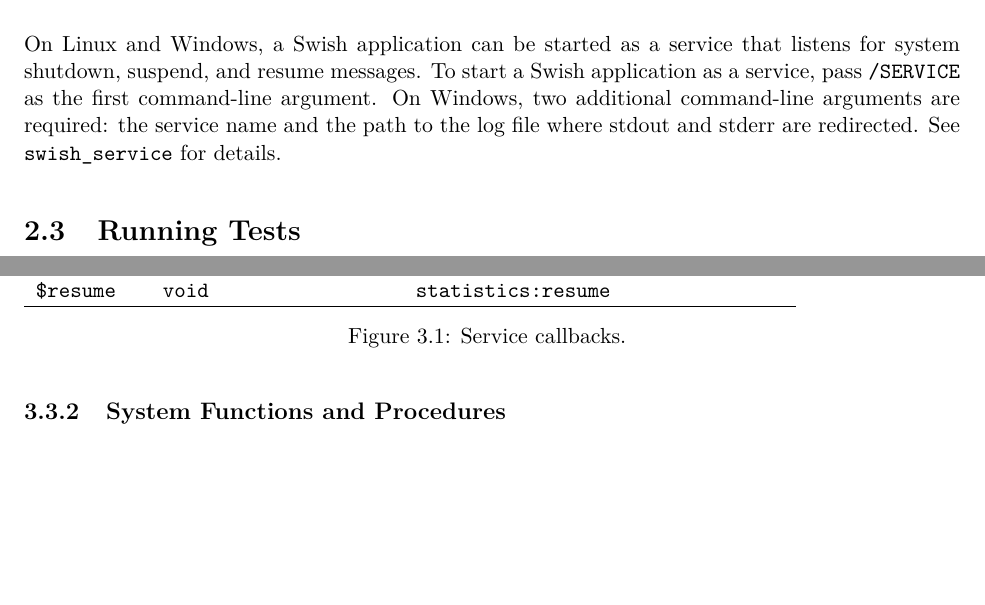
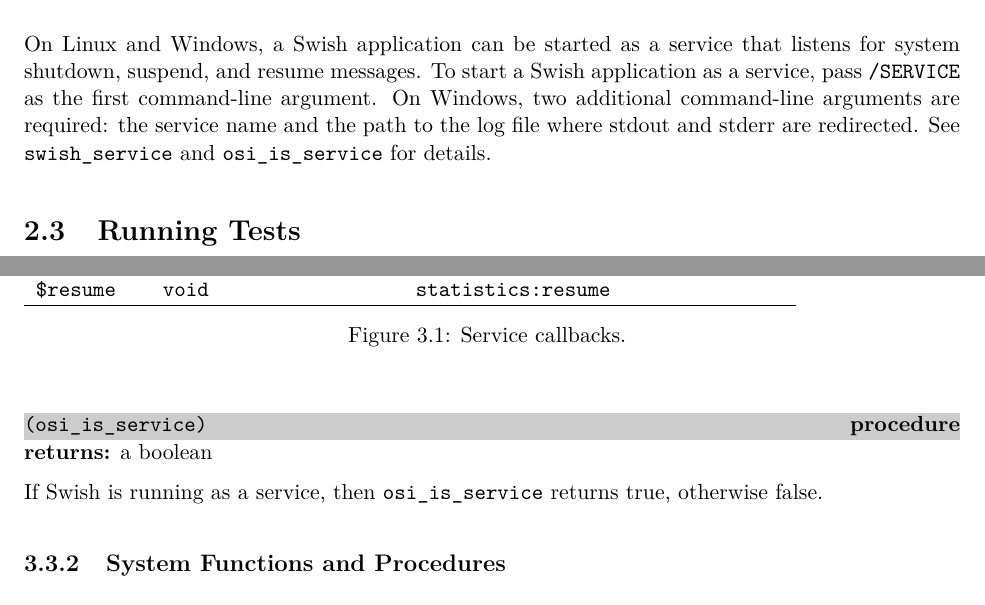
Before and after one commit to becls/swish, a LaTeX thesis (doc/swish.tex, which reads doc/swish/app.tex, doc/swish/osi.tex): two parts of pages 12 and 26 of 166, joined at a grey line, cut so that both start at the same text, the shorter picture padded with empty space. Compiled offline with pdfLaTeX.

Commit message:
add osi_is_service

```diff
--- a/doc/swish/app.tex
+++ b/doc/swish/app.tex
@@ -201,7 +201,15 @@
 On Windows, two additional command-line arguments are required:
 the service name and the path to the log file where stdout and
 stderr are redirected.
-See \hyperref[swishservice]{\code{swish\_service}} for details.
+See \hyperref[swishservice]{\code{swish\_service}} and
+\hyperref[isservice]{\code{osi\_is\_service}} for details.
+
+% Note that we can run a script as a service
+% by making its first line:
+% #! /usr/bin/env -S swish /SERVICE
+% and this works for thin compiled scripts as well.
+% For fat applications, we have to pass /SERVICE explicitly
+% as the first argument.
 
 % Rationale:
 % - /SERVICE is not likely to be a Swish script on Unix system
--- a/doc/swish/osi.tex
+++ b/doc/swish/osi.tex
@@ -288,6 +288,14 @@
 \end{tabular}
 \caption{Service callbacks. \label{fig:service-callbacks}}
 \end{figure}
+
+\defineentry{osi\_is\_service}\label{isservice}
+\begin{procedure}
+  \code{(osi\_is\_service)}
+\end{procedure}
+\returns{} a boolean
+
+If Swish is running as a service, then \code{osi\_is\_service} returns true, otherwise false.
 
 \subsection {System Functions and Procedures}
 
```
Also changed, not shown: doc/swish/app.tex (2 more changed lines), 4 other files.
